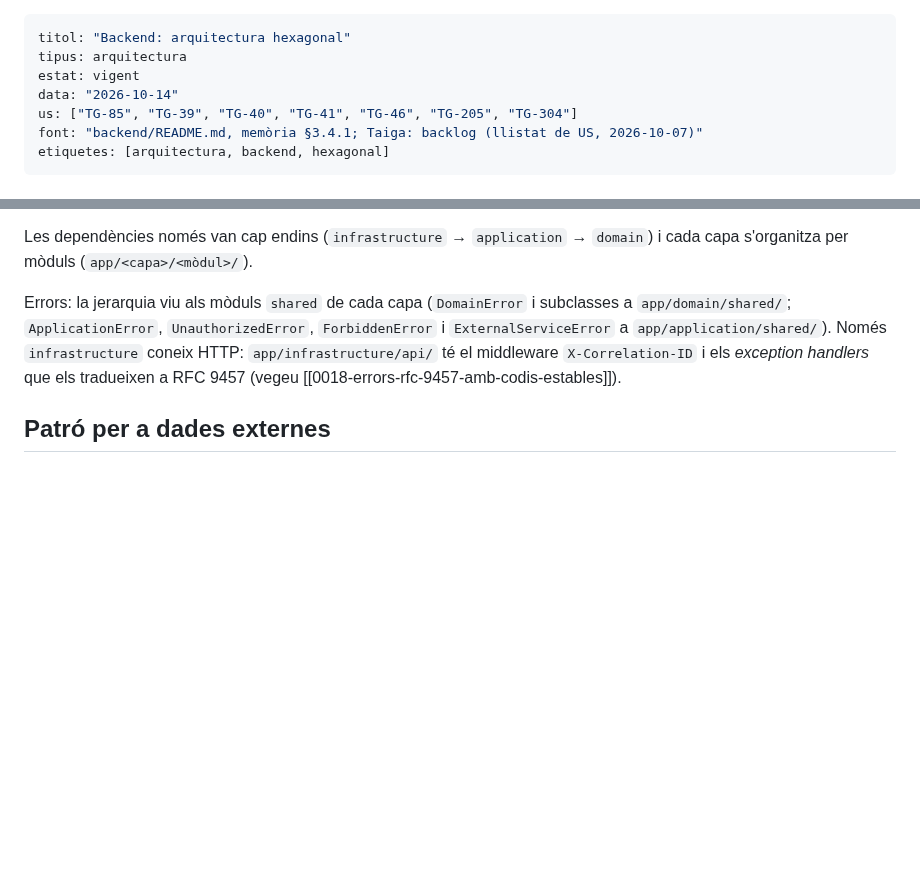
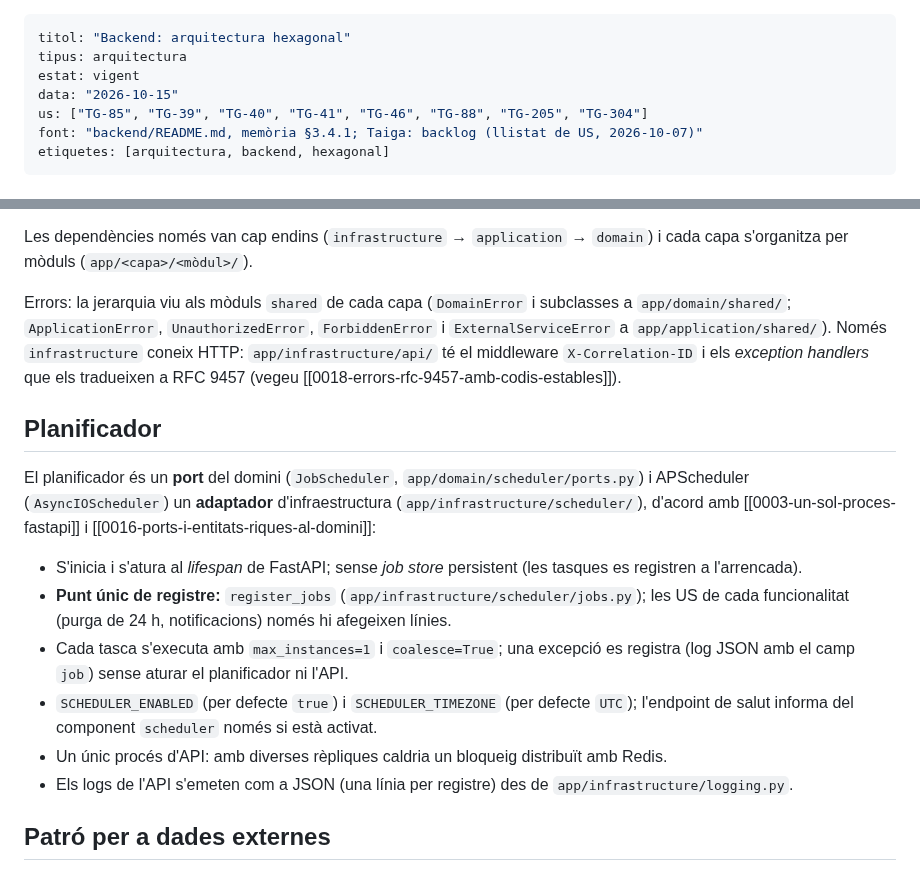
Before and after one commit to pes2627q1-21-gei-upc/perseida, a Markdown page: obsidian_vault/arquitectura/backend-hexagonal.md, 2 parts joined by grey strips. Rendered like a GitHub page; blank space fills up the shorter version.

Commit message:
TG-88 docs(vault): documenta el planificador i afegeix la sessió

```diff
--- a/obsidian_vault/arquitectura/backend-hexagonal.md
+++ b/obsidian_vault/arquitectura/backend-hexagonal.md
@@ -2,8 +2,8 @@
 titol: "Backend: arquitectura hexagonal"
 tipus: arquitectura
 estat: vigent
-data: "2026-10-14"
-us: ["TG-85", "TG-39", "TG-40", "TG-41", "TG-46", "TG-205", "TG-304"]
+data: "2026-10-15"
+us: ["TG-85", "TG-39", "TG-40", "TG-41", "TG-46", "TG-88", "TG-205", "TG-304"]
 font: "backend/README.md, memòria §3.4.1; Taiga: backlog (llistat de US, 2026-10-07)"
 etiquetes: [arquitectura, backend, hexagonal]
 ---
@@ -51,6 +51,17 @@ Les dependències només van cap endins (`infrastructure` → `application` →
 
 Errors: la jerarquia viu als mòduls `shared` de cada capa (`DomainError` i subclasses a `app/domain/shared/`; `ApplicationError`, `UnauthorizedError`, `ForbiddenError` i `ExternalServiceError` a `app/application/shared/`). Només `infrastructure` coneix HTTP: `app/infrastructure/api/` té el middleware `X-Correlation-ID` i els *exception handlers* que els tradueixen a RFC 9457 (vegeu [[0018-errors-rfc-9457-amb-codis-estables]]).
 
+## Planificador
+
+El planificador és un **port** del domini (`JobScheduler`, `app/domain/scheduler/ports.py`) i APScheduler (`AsyncIOScheduler`) un **adaptador** d'infraestructura (`app/infrastructure/scheduler/`), d'acord amb [[0003-un-sol-proces-fastapi]] i [[0016-ports-i-entitats-riques-al-domini]]:
+
+- S'inicia i s'atura al *lifespan* de FastAPI; sense *job store* persistent (les tasques es registren a l'arrencada).
+- **Punt únic de registre:** `register_jobs` (`app/infrastructure/scheduler/jobs.py`); les US de cada funcionalitat (purga de 24 h, notificacions) només hi afegeixen línies.
+- Cada tasca s'executa amb `max_instances=1` i `coalesce=True`; una excepció es registra (log JSON amb el camp `job`) sense aturar el planificador ni l'API.
+- `SCHEDULER_ENABLED` (per defecte `true`) i `SCHEDULER_TIMEZONE` (per defecte `UTC`); l'endpoint de salut informa del component `scheduler` només si està activat.
+- Un únic procés d'API: amb diverses rèpliques caldria un bloqueig distribuït amb Redis.
+- Els logs de l'API s'emeten com a JSON (una línia per registre) des de `app/infrastructure/logging.py`.
+
 ## Patró per a dades externes
 
 Per exemple l'APOD: la primera petició crida l'API externa i desa el resultat a Redis (i a PostgreSQL si cal); les següents es serveixen de la cache. Si l'API externa cau, es retornen les dades en cache en lloc d'un 500 ([[0005-redis-nomes-com-a-cache-lazy]]).
```
Also changed, not shown: 2 other files.
